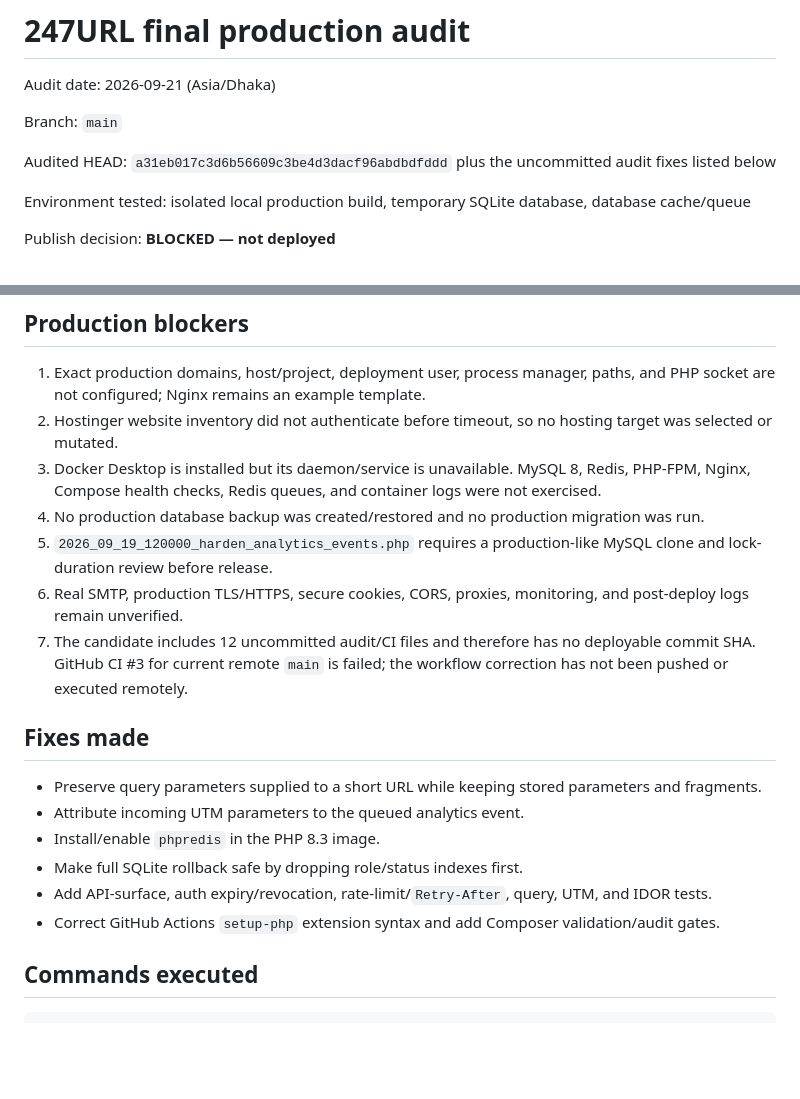
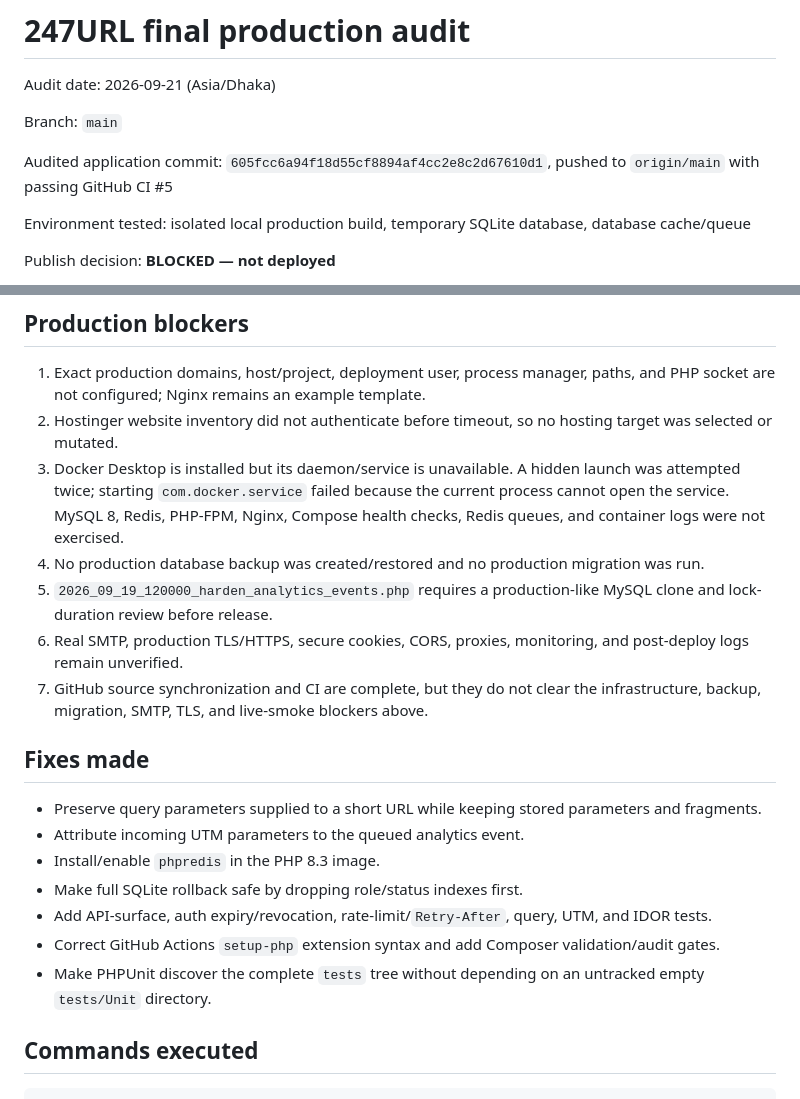
Before and after one commit to trtayebee089/url-shortner, a Markdown page: FINAL_PRODUCTION_AUDIT.md, 2 parts joined by grey strips. Rendered like a GitHub page; blank space fills up the shorter version.

```diff
--- a/FINAL_PRODUCTION_AUDIT.md
+++ b/FINAL_PRODUCTION_AUDIT.md
@@ -4,7 +4,7 @@ Audit date: 2026-09-21 (Asia/Dhaka)
 
 Branch: `main`
 
-Audited HEAD: `a31eb017c3d6b56609c3be4d3dacf96abdbdfddd` plus the uncommitted audit fixes listed below
+Audited application commit: `605fcc6a94f18d55cf8894af4cc2e8c2d67610d1`, pushed to `origin/main` with passing GitHub CI #5
 
 Environment tested: isolated local production build, temporary SQLite database, database cache/queue
 
@@ -52,11 +52,11 @@ Statuses are limited to `PASS`, `FAIL`, `BLOCKED`, and `NOT APPLICABLE`. `PASS`
 
 1. Exact production domains, host/project, deployment user, process manager, paths, and PHP socket are not configured; Nginx remains an example template.
 2. Hostinger website inventory did not authenticate before timeout, so no hosting target was selected or mutated.
-3. Docker Desktop is installed but its daemon/service is unavailable. MySQL 8, Redis, PHP-FPM, Nginx, Compose health checks, Redis queues, and container logs were not exercised.
+3. Docker Desktop is installed but its daemon/service is unavailable. A hidden launch was attempted twice; starting `com.docker.service` failed because the current process cannot open the service. MySQL 8, Redis, PHP-FPM, Nginx, Compose health checks, Redis queues, and container logs were not exercised.
 4. No production database backup was created/restored and no production migration was run.
 5. `2026_09_19_120000_harden_analytics_events.php` requires a production-like MySQL clone and lock-duration review before release.
 6. Real SMTP, production TLS/HTTPS, secure cookies, CORS, proxies, monitoring, and post-deploy logs remain unverified.
-7. The candidate includes 12 uncommitted audit/CI files and therefore has no deployable commit SHA. GitHub CI #3 for current remote `main` is failed; the workflow correction has not been pushed or executed remotely.
+7. GitHub source synchronization and CI are complete, but they do not clear the infrastructure, backup, migration, SMTP, TLS, and live-smoke blockers above.
 
 ## Fixes made
 
@@ -66,6 +66,7 @@ Statuses are limited to `PASS`, `FAIL`, `BLOCKED`, and `NOT APPLICABLE`. `PASS`
 - Make full SQLite rollback safe by dropping role/status indexes first.
 - Add API-surface, auth expiry/revocation, rate-limit/`Retry-After`, query, UTM, and IDOR tests.
 - Correct GitHub Actions `setup-php` extension syntax and add Composer validation/audit gates.
+- Make PHPUnit discover the complete `tests` tree without depending on an untracked empty `tests/Unit` directory.
 
 ## Commands executed
 
```
Also changed, not shown: other parts of FINAL_PRODUCTION_AUDIT.md (+1 -1 lines), PRODUCTION_READINESS.md (+10 -11 lines).
